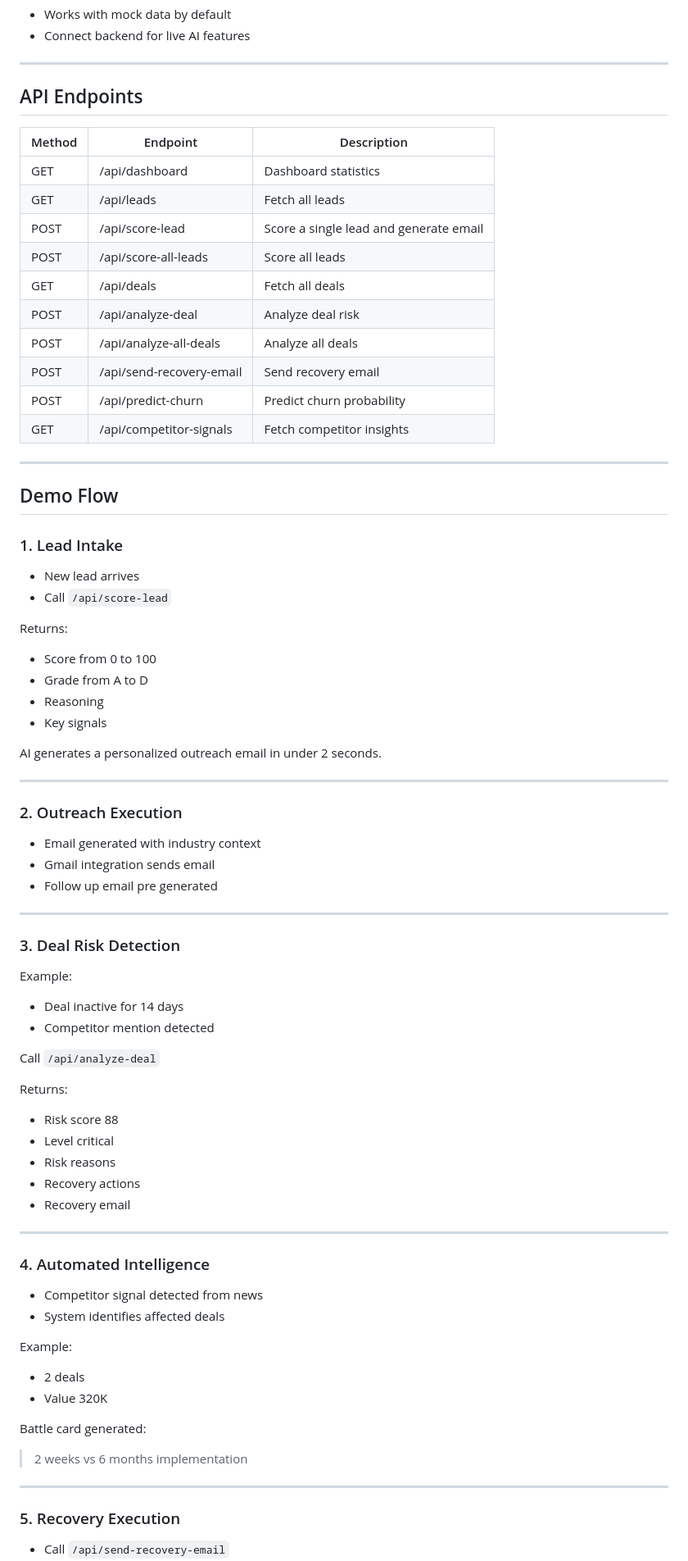
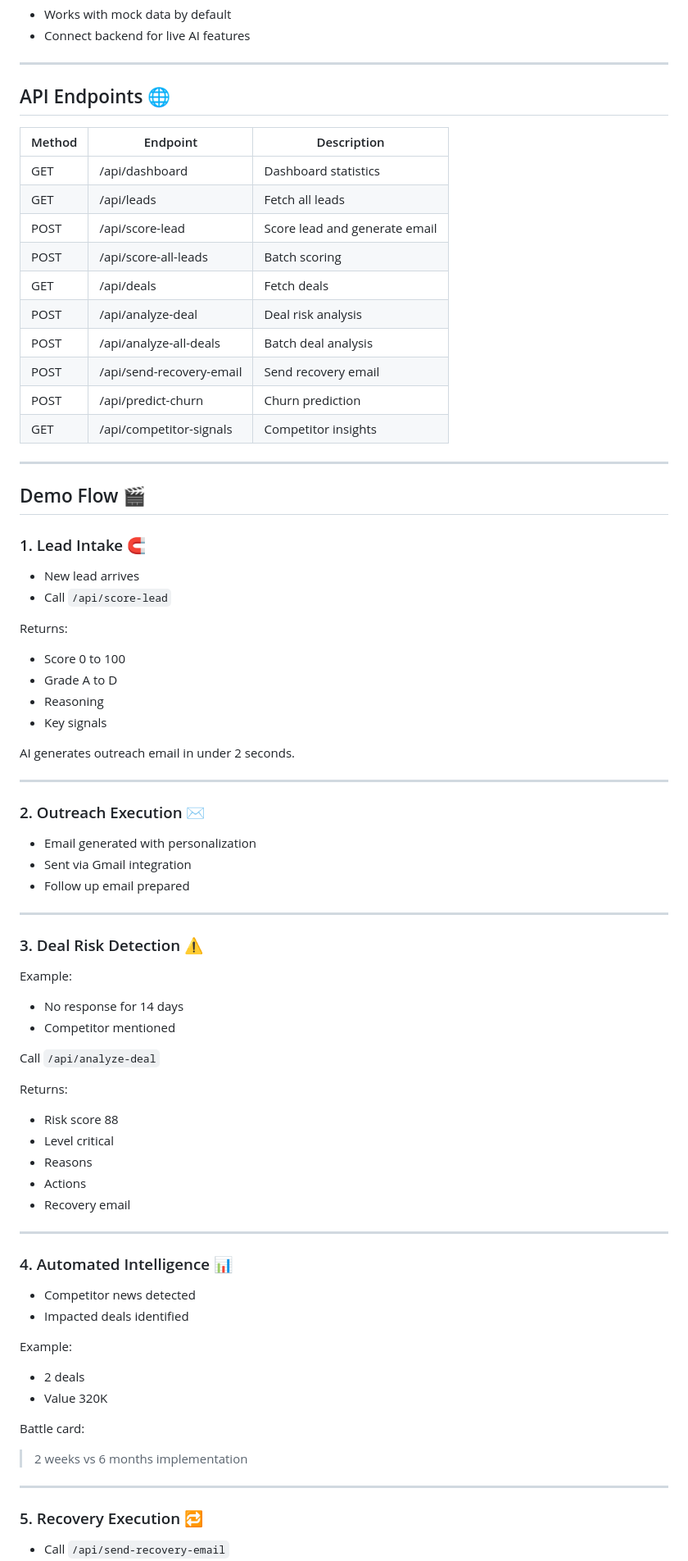
Before and after one commit to MayurBhong/ET-AI-Hackathon-2026, a Markdown page: README.md, the part around one of its changes. Shown at 82% size. GitHub-like rendering.

```diff
--- a/README.md
+++ b/README.md
@@ -57,80 +92,79 @@ Open `frontend/index.html` in your browser.
 
 ---
 
-## API Endpoints
+## API Endpoints 🌐
 
 | Method | Endpoint | Description |
 |--------|----------|-------------|
 | GET    | /api/dashboard              | Dashboard statistics |
 | GET    | /api/leads                  | Fetch all leads |
-| POST   | /api/score-lead             | Score a single lead and generate email |
-| POST   | /api/score-all-leads        | Score all leads |
-| GET    | /api/deals                  | Fetch all deals |
-| POST   | /api/analyze-deal           | Analyze deal risk |
-| POST   | /api/analyze-all-deals      | Analyze all deals |
+| POST   | /api/score-lead             | Score lead and generate email |
+| POST   | /api/score-all-leads        | Batch scoring |
+| GET    | /api/deals                  | Fetch deals |
+| POST   | /api/analyze-deal           | Deal risk analysis |
+| POST   | /api/analyze-all-deals      | Batch deal analysis |
 | POST   | /api/send-recovery-email    | Send recovery email |
-| POST   | /api/predict-churn          | Predict churn probability |
-| GET    | /api/competitor-signals     | Fetch competitor insights |
+| POST   | /api/predict-churn          | Churn prediction |
+| GET    | /api/competitor-signals     | Competitor insights |
 
 ---
 
-## Demo Flow
+## Demo Flow 🎬
 
-### 1. Lead Intake
+### 1. Lead Intake 🧲
 
 - New lead arrives
 - Call `/api/score-lead`
 
 Returns:
-- Score from 0 to 100
-- Grade from A to D
+- Score 0 to 100
+- Grade A to D
 - Reasoning
 - Key signals
 
-AI generates a personalized outreach email in under 2 seconds.
+AI generates outreach email in under 2 seconds.
 
 ---
 
-### 2. Outreach Execution
+### 2. Outreach Execution ✉️
 
-- Email generated with industry context
-- Gmail integration sends email
-- Follow up email pre generated
+- Email generated with personalization
+- Sent via Gmail integration
+- Follow up email prepared
 
 ---
 
-### 3. Deal Risk Detection
+### 3. Deal Risk Detection ⚠️
 
 Example:
-
-- Deal inactive for 14 days
-- Competitor mention detected
+- No response for 14 days
+- Competitor mentioned
 
 Call `/api/analyze-deal`
 
 Returns:
 - Risk score 88
 - Level critical
-- Risk reasons
-- Recovery actions
+- Reasons
+- Actions
 - Recovery email
 
 ---
 
-### 4. Automated Intelligence
+### 4. Automated Intelligence 📊
 
-- Competitor signal detected from news
-- System identifies affected deals
+- Competitor news detected
+- Impacted deals identified
 
 Example:
 - 2 deals
 - Value 320K
 
-Battle card generated:
+Battle card:
 > 2 weeks vs 6 months implementation
 
 ---
 
-### 5. Recovery Execution
+### 5. Recovery Execution 🔁
 
 - Call `/api/send-recovery-email`
```
Also changed, not shown: other parts of README.md (+80 -54 lines).
